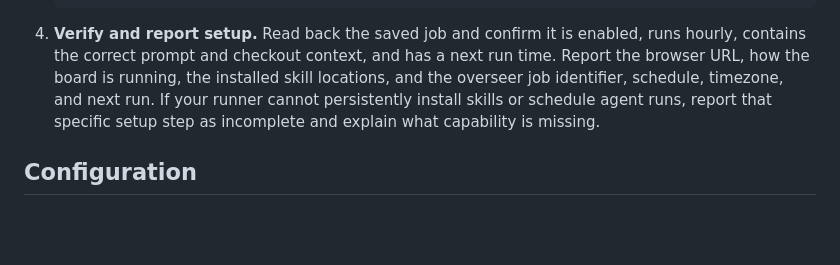
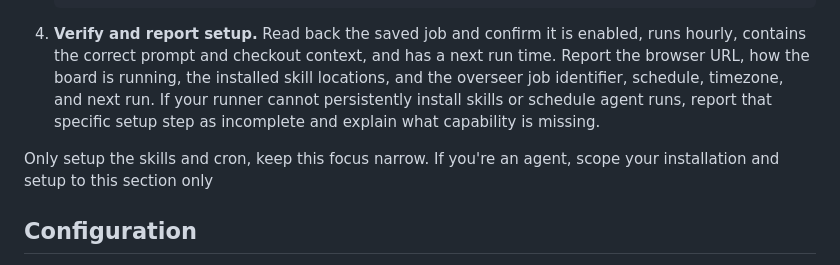
Before and after one commit to zackseliclaw/agent-taskboard, a Markdown page: README.md, the part around the change. Rendered like a GitHub page; blank space fills up the shorter version.

```diff
--- a/README.md
+++ b/README.md
@@ -64,6 +64,8 @@ If you're an agent setting this up, complete all of the following. `install-serv
 
 4. **Verify and report setup.** Read back the saved job and confirm it is enabled, runs hourly, contains the correct prompt and checkout context, and has a next run time. Report the browser URL, how the board is running, the installed skill locations, and the overseer job identifier, schedule, timezone, and next run. If your runner cannot persistently install skills or schedule agent runs, report that specific setup step as incomplete and explain what capability is missing.
 
+Only setup the skills and cron, keep this focus narrow. If you're an agent, scope your installation and setup to this section only
+
 ## Configuration
 
 Requires Python 3.7 or newer (config file uses the built-in `configparser` module). The committed `taskboard.ini` is the actual configuration file; edit it directly and restart the service. It is loaded from the project directory regardless of the launch directory. Missing files or settings use defaults; invalid settings and unknown keys stop startup with a clear error.
```
Also changed, not shown: skills/agent-taskboard/SKILL.md (+12 -11 lines), skills/taskboard-overseer-cron/SKILL.md (+1 -1 lines).
